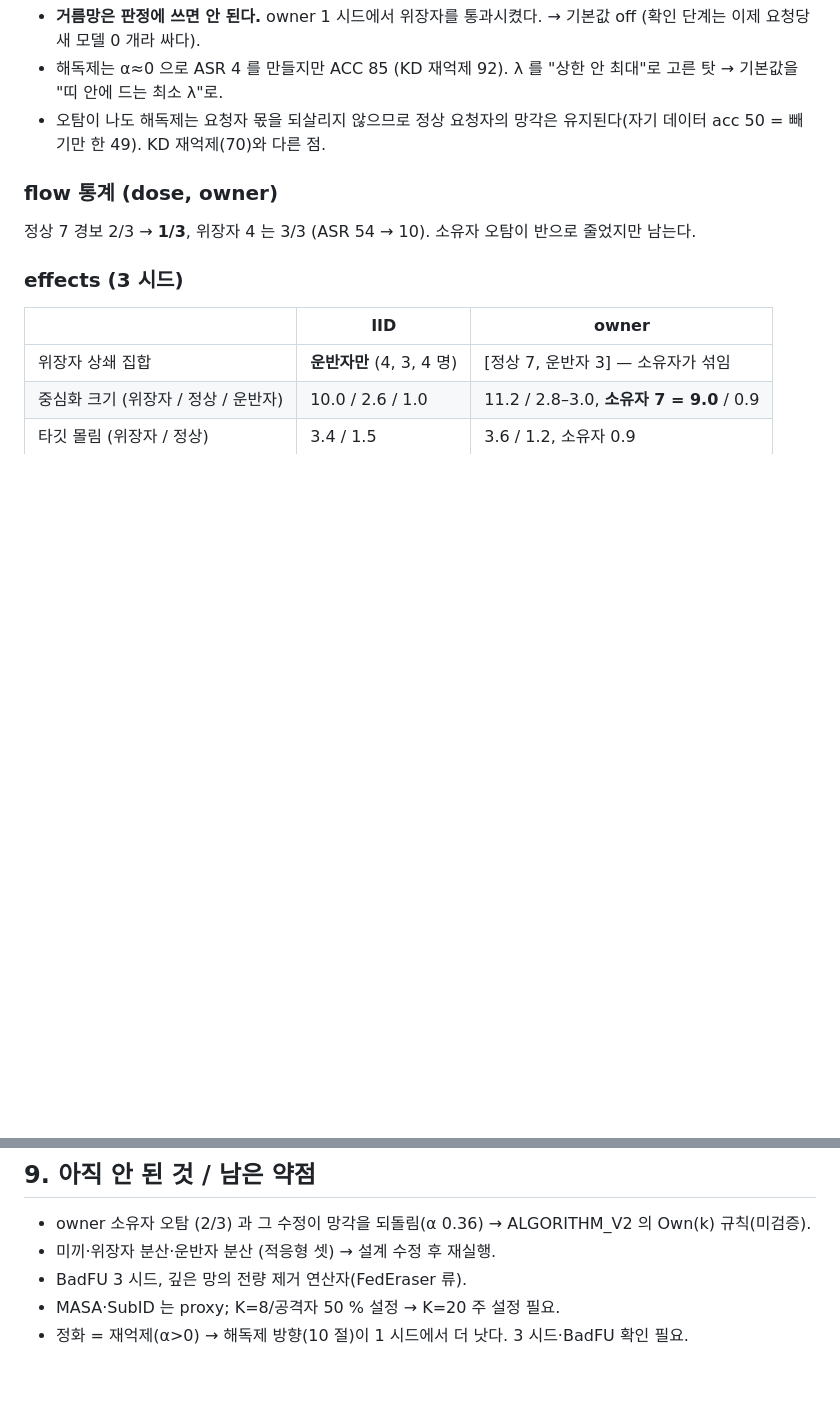
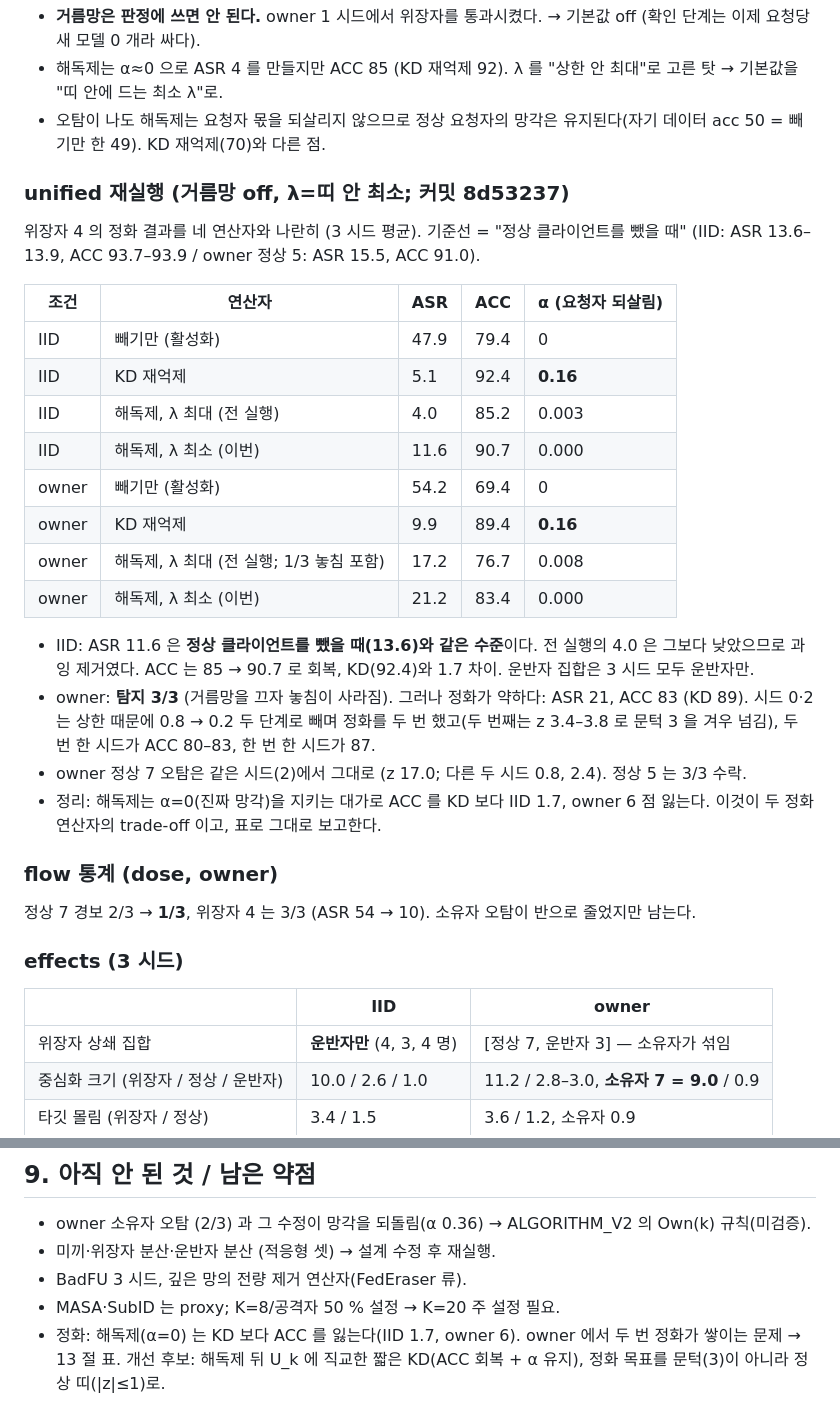
Before and after one commit to sijoon-sung/BadFU_defend, a Markdown page: docs/paper/REPORT_2026-10-12.md, 2 parts joined by grey strips. Rendered like a GitHub page; blank space fills up the shorter version.

Commit message:
REPORT 13: unified rerun (screen off, lam first) vs KD/antidote-max trade-off table

```diff
--- a/docs/paper/REPORT_2026-10-12.md
+++ b/docs/paper/REPORT_2026-10-12.md
@@ -100,6 +100,25 @@ owner 조건(소유자 오탐 대책이 목적)은 DISLAB 에서 `RUN.md` 2-b
 - **거름망은 판정에 쓰면 안 된다.** owner 1 시드에서 위장자를 통과시켰다. → 기본값 off (확인 단계는 이제 요청당 새 모델 0 개라 싸다).
 - 해독제는 α≈0 으로 ASR 4 를 만들지만 ACC 85 (KD 재억제 92). λ 를 "상한 안 최대"로 고른 탓 → 기본값을 "띠 안에 드는 최소 λ"로.
 - 오탐이 나도 해독제는 요청자 몫을 되살리지 않으므로 정상 요청자의 망각은 유지된다(자기 데이터 acc 50 = 빼기만 한 49). KD 재억제(70)와 다른 점.
+### unified 재실행 (거름망 off, λ=띠 안 최소; 커밋 8d53237)
+위장자 4 의 정화 결과를 네 연산자와 나란히 (3 시드 평균). 기준선 = "정상 클라이언트를 뺐을 때" (IID: ASR 13.6–13.9, ACC 93.7–93.9 / owner 정상 5: ASR 15.5, ACC 91.0).
+
+| 조건 | 연산자 | ASR | ACC | α (요청자 되살림) |
+|---|---|---|---|---|
+| IID | 빼기만 (활성화) | 47.9 | 79.4 | 0 |
+| IID | KD 재억제 | 5.1 | 92.4 | **0.16** |
+| IID | 해독제, λ 최대 (전 실행) | 4.0 | 85.2 | 0.003 |
+| IID | 해독제, λ 최소 (이번) | 11.6 | 90.7 | 0.000 |
+| owner | 빼기만 (활성화) | 54.2 | 69.4 | 0 |
+| owner | KD 재억제 | 9.9 | 89.4 | **0.16** |
+| owner | 해독제, λ 최대 (전 실행; 1/3 놓침 포함) | 17.2 | 76.7 | 0.008 |
+| owner | 해독제, λ 최소 (이번) | 21.2 | 83.4 | 0.000 |
+
+- IID: ASR 11.6 은 **정상 클라이언트를 뺐을 때(13.6)와 같은 수준**이다. 전 실행의 4.0 은 그보다 낮았으므로 과잉 제거였다. ACC 는 85 → 90.7 로 회복, KD(92.4)와 1.7 차이. 운반자 집합은 3 시드 모두 운반자만.
+- owner: **탐지 3/3** (거름망을 끄자 놓침이 사라짐). 그러나 정화가 약하다: ASR 21, ACC 83 (KD 89). 시드 0·2 는 상한 때문에 0.8 → 0.2 두 단계로 빼며 정화를 두 번 했고(두 번째는 z 3.4–3.8 로 문턱 3 을 겨우 넘김), 두 번 한 시드가 ACC 80–83, 한 번 한 시드가 87.
+- owner 정상 7 오탐은 같은 시드(2)에서 그대로 (z 17.0; 다른 두 시드 0.8, 2.4). 정상 5 는 3/3 수락.
+- 정리: 해독제는 α=0(진짜 망각)을 지키는 대가로 ACC 를 KD 보다 IID 1.7, owner 6 점 잃는다. 이것이 두 정화 연산자의 trade-off 이고, 표로 그대로 보고한다.
+
 ### flow 통계 (dose, owner)
 정상 7 경보 2/3 → **1/3**, 위장자 4 는 3/3 (ASR 54 → 10). 소유자 오탐이 반으로 줄었지만 남는다.
 ### effects (3 시드)
@@ -118,4 +137,4 @@ owner 조건(소유자 오탐 대책이 목적)은 DISLAB 에서 `RUN.md` 2-b
 - 미끼·위장자 분산·운반자 분산 (적응형 셋) → 설계 수정 후 재실행.
 - BadFU 3 시드, 깊은 망의 전량 제거 연산자(FedEraser 류).
 - MASA·SubID 는 proxy; K=8/공격자 50 % 설정 → K=20 주 설정 필요.
-- 정화 = 재억제(α>0) → 해독제 방향(10 절)이 1 시드에서 더 낫다. 3 시드·BadFU 확인 필요.
+- 정화: 해독제(α=0) 는 KD 보다 ACC 를 잃는다(IID 1.7, owner 6). owner 에서 두 번 정화가 쌓이는 문제 → 13 절 표. 개선 후보: 해독제 뒤 U_k 에 직교한 짧은 KD(ACC 회복 + α 유지), 정화 목표를 문턱(3)이 아니라 정상 띠(|z|≤1)로.
```
